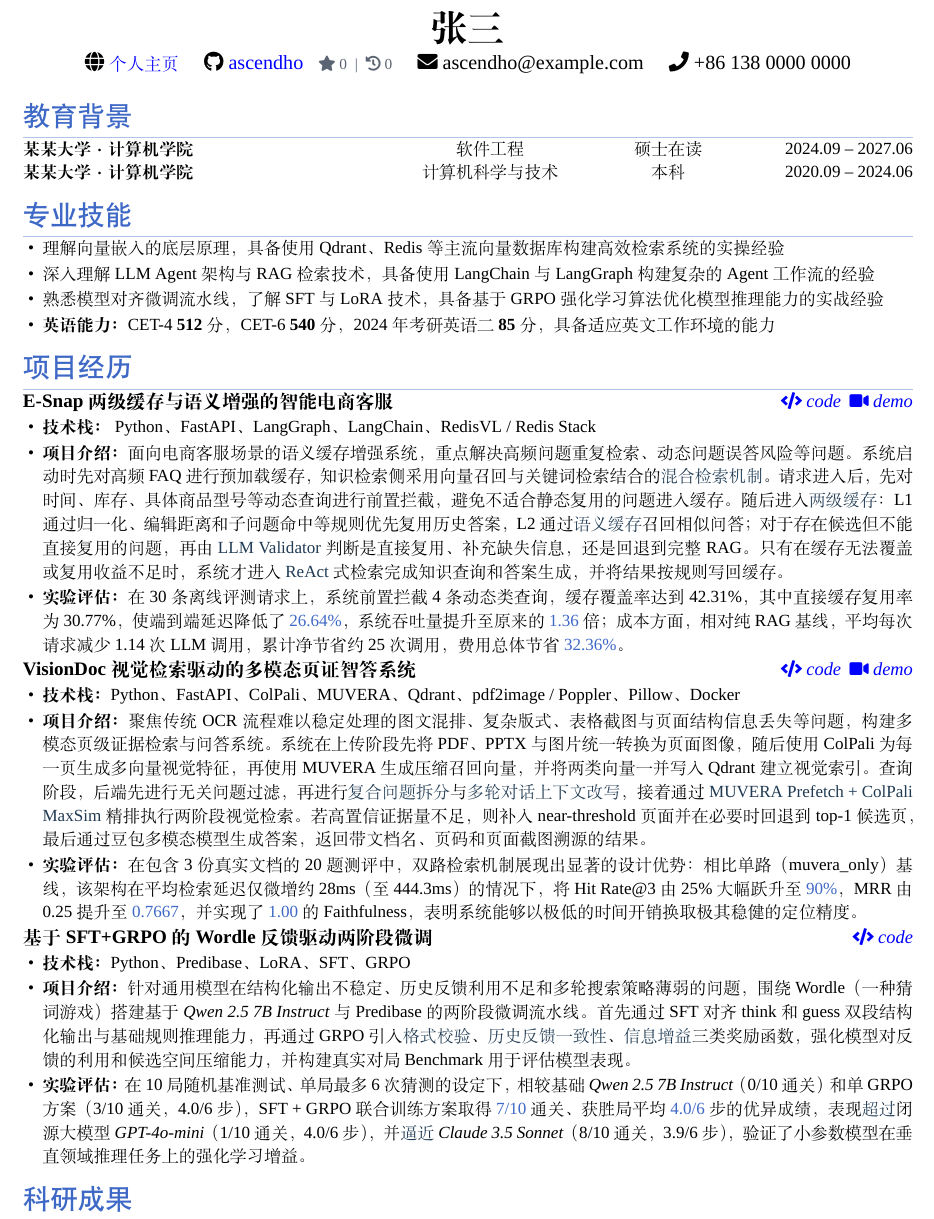
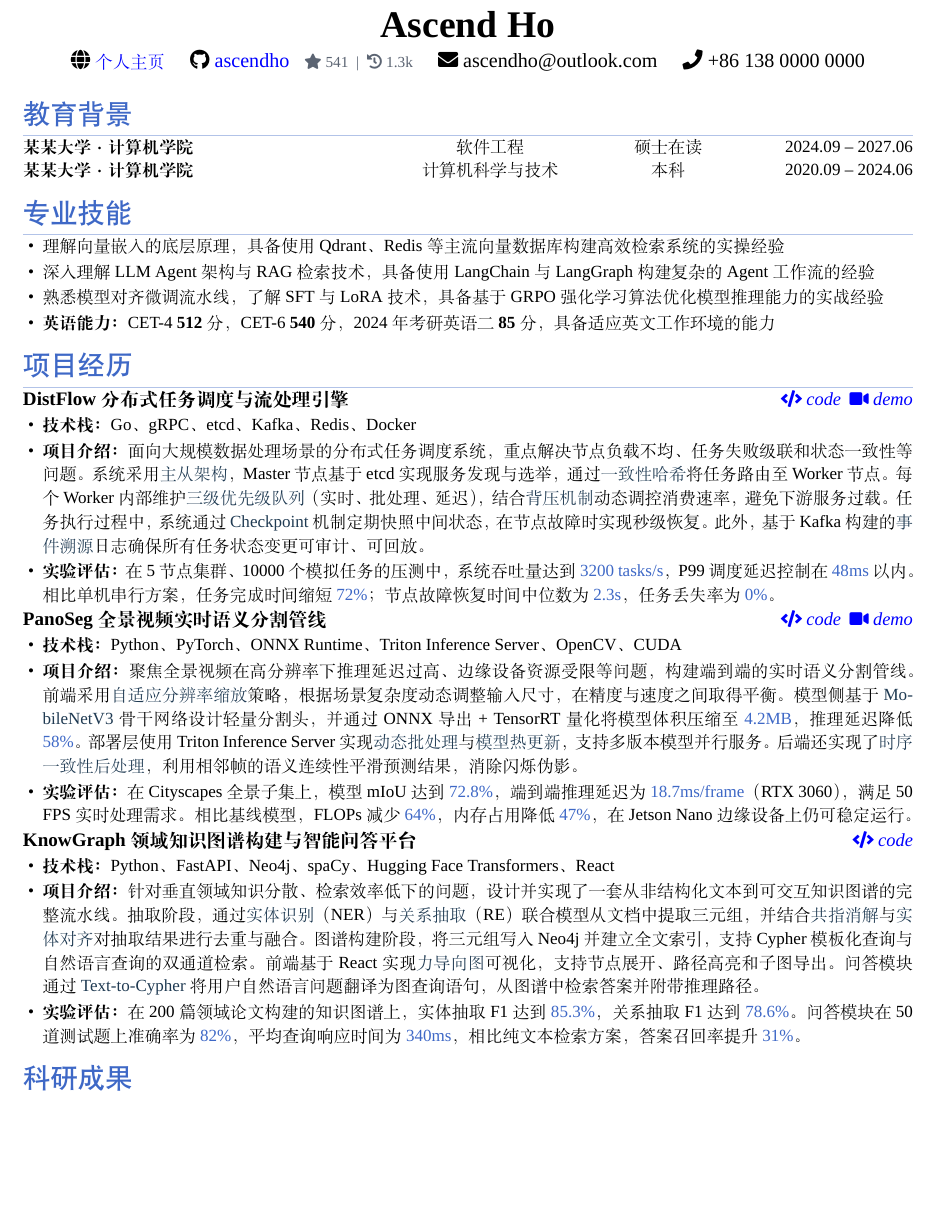
Before and after one commit to ascendho/CV, a LaTeX CV (template/CV.tex): part of the page, cut at the place of the change, the shorter picture padded with empty space. Compiled offline with XeLaTeX; a missing font is replaced by an installed copy or a similar font.

Commit message:
feat: replace project section with generated content
Replace the 3 projects copied from private CV with new generated projects
(DistFlow, PanoSeg, KnowGraph) covering distributed systems, CV, and
knowledge graph domains. Same format and length, different content.

```diff
--- a/template/CV.tex
+++ b/template/CV.tex
@@ -90,14 +90,14 @@
 % ===== 顶部信息 =====
 \vspace*{-1.52cm}
 \begin{center}
-  {\zihao{2}\bfseries 张三}\\[0.4em]
+  {\zihao{2}\bfseries Ascend Ho}\\[0.4em]
   {\fontsize{11.8pt}{12.3pt}\selectfont
   \faGlobe\ \ghlink{https://ascendho.netlify.app/}{{\fontsize{10.2pt}{10.7pt}\selectfont 个人主页}}
   \enspace \enspace
   \faGithub\ \ghlink{https://github.com/ascendho}{ascendho}
-  \enspace \ghstats{0}{0}
+  \enspace \ghstats{541}{1.3k}
   \enspace \enspace
-  \faEnvelope\ \href{mailto:ascendho@example.com}{ascendho@example.com}
+  \faEnvelope\ \href{mailto:ascendho@outlook.com}{ascendho@outlook.com}
   \enspace \enspace
   \faPhone\ +86\ 138\ 0000\ 0000}
 \end{center}
@@ -119,25 +119,25 @@
 
 % ===== 项目经历 =====
 \section{项目经历}
-\projentry{E-Snap 两级缓存与语义增强的智能电商客服}{}{https://github.com/ascendho/E-Snap}{https://ascendho.netlify.app/projects/e-snap/demo}
+\projentry{DistFlow 分布式任务调度与流处理引擎}{}{https://github.com/ascendho/DistFlow}{https://ascendho.netlify.app/projects/distflow/demo}
 \begin{itemize}
-  \item \textbf{技术栈：} Python、FastAPI、LangGraph、LangChain、RedisVL / Redis Stack
-  \item \textbf{项目介绍：}面向电商客服场景的语义缓存增强系统，重点解决高频问题重复检索、动态问题误答风险等问题。系统启动时先对高频 FAQ 进行预加载缓存，知识检索侧采用向量召回与关键词检索结合的\projkeywordzh{混合检索机制}。请求进入后，先对时间、库存、具体商品型号等动态查询进行前置拦截，避免不适合静态复用的问题进入缓存。随后进入\projkeywordzh{两级缓存}：L1 通过归一化、编辑距离和子问题命中等规则优先复用历史答案，L2 通过\projkeywordzh{语义缓存}召回相似问答；对于存在候选但不能直接复用的问题，再由 \projkeyword{LLM Validator} 判断是直接复用、补充缺失信息，还是回退到完整 RAG。只有在缓存无法覆盖或复用收益不足时，系统才进入 \projkeyword{ReAct} 式检索完成知识查询和答案生成，并将结果按规则写回缓存。
-  \item \textbf{实验评估：}在 30 条离线评测请求上，系统前置拦截 4 条动态类查询，缓存覆盖率达到 42.31\%，其中直接缓存复用率为 30.77\%，使端到端延迟降低了 \projmetric{26.64\%}，系统吞吐量提升至原来的 \projmetric{1.36} 倍；成本方面，相对纯 RAG 基线，平均每次请求减少 1.14 次 LLM 调用，累计净节省约 25 次调用，费用总体节省 \projmetric{32.36\%}。
+  \item \textbf{技术栈：}Go、gRPC、etcd、Kafka、Redis、Docker
+  \item \textbf{项目介绍：}面向大规模数据处理场景的分布式任务调度系统，重点解决节点负载不均、任务失败级联和状态一致性等问题。系统采用\projkeywordzh{主从架构}，Master 节点基于 etcd 实现服务发现与选举，通过\projkeywordzh{一致性哈希}将任务路由至 Worker 节点。每个 Worker 内部维护\projkeywordzh{三级优先级队列}（实时、批处理、延迟），结合\projkeywordzh{背压机制}动态调控消费速率，避免下游服务过载。任务执行过程中，系统通过 \projkeyword{Checkpoint} 机制定期快照中间状态，在节点故障时实现秒级恢复。此外，基于 Kafka 构建的\projkeywordzh{事件溯源}日志确保所有任务状态变更可审计、可回放。
+  \item \textbf{实验评估：}在 5 节点集群、10000 个模拟任务的压测中，系统吞吐量达到 \projmetric{3200 tasks/s}，P99 调度延迟控制在 \projmetric{48ms} 以内。相比单机串行方案，任务完成时间缩短 \projmetric{72\%}；节点故障恢复时间中位数为 \projmetric{2.3s}，任务丢失率为 \projmetric{0\%}。
 \end{itemize}
 
-\projentry{VisionDoc 视觉检索驱动的多模态页证智答系统}{}{https://github.com/ascendho/VisionDoc}{https://ascendho.netlify.app/projects/visiondoc/demo}
+\projentry{PanoSeg 全景视频实时语义分割管线}{}{https://github.com/ascendho/PanoSeg}{https://ascendho.netlify.app/projects/panoseg/demo}
 \begin{itemize}
-  \item \textbf{技术栈：}Python、FastAPI、ColPali、MUVERA、Qdrant、pdf2image / Poppler、Pillow、Docker
-  \item \textbf{项目介绍：}聚焦传统 OCR 流程难以稳定处理的图文混排、复杂版式、表格截图与页面结构信息丢失等问题，构建多模态页级证据检索与问答系统。系统在上传阶段先将 PDF、PPTX 与图片统一转换为页面图像，随后使用 ColPali 为每一页生成多向量视觉特征，再使用 MUVERA 生成压缩召回向量，并将两类向量一并写入 Qdrant 建立视觉索引。查询阶段，后端先进行无关问题过滤，再进行\projkeywordzh{复合问题拆分}与\projkeywordzh{多轮对话上下文改写}，接着通过 \projkeyword{MUVERA Prefetch + ColPali MaxSim} 精排执行两阶段视觉检索。若高置信证据量不足，则补入 near-threshold 页面并在必要时回退到 top-1 候选页，最后通过豆包多模态模型生成答案，返回带文档名、页码和页面截图溯源的结果。
-  \item \textbf{实验评估：}在包含 3 份真实文档的 20 题测评中，双路检索机制展现出显著的设计优势：相比单路（muvera\_only）基线，该架构在平均检索延迟仅微增约 28ms（至 444.3ms）的情况下，将 Hit Rate@3 由 25\% 大幅跃升至 \projmetric{90\%}，MRR 由 0.25 提升至 \projmetric{0.7667}，并实现了 \projmetric{1.00} 的 Faithfulness，表明系统能够以极低的时间开销换取极其稳健的定位精度。
+  \item \textbf{技术栈：}Python、PyTorch、ONNX Runtime、Triton Inference Server、OpenCV、CUDA
+  \item \textbf{项目介绍：}聚焦全景视频在高分辨率下推理延迟过高、边缘设备资源受限等问题，构建端到端的实时语义分割管线。前端采用\projkeywordzh{自适应分辨率缩放}策略，根据场景复杂度动态调整输入尺寸，在精度与速度之间取得平衡。模型侧基于 \projkeyword{MobileNetV3} 骨干网络设计轻量分割头，并通过 ONNX 导出 + TensorRT 量化将模型体积压缩至 \projmetric{4.2MB}，推理延迟降低 \projmetric{58\%}。部署层使用 Triton Inference Server 实现\projkeywordzh{动态批处理}与\projkeywordzh{模型热更新}，支持多版本模型并行服务。后端还实现了\projkeywordzh{时序一致性后处理}，利用相邻帧的语义连续性平滑预测结果，消除闪烁伪影。
+  \item \textbf{实验评估：}在 Cityscapes 全景子集上，模型 mIoU 达到 \projmetric{72.8\%}，端到端推理延迟为 \projmetric{18.7ms/frame}（RTX 3060），满足 50 FPS 实时处理需求。相比基线模型，FLOPs 减少 \projmetric{64\%}，内存占用降低 \projmetric{47\%}，在 Jetson Nano 边缘设备上仍可稳定运行。
 \end{itemize}
 
-\projentry{基于 SFT+GRPO 的 Wordle 反馈驱动两阶段微调}{}{https://github.com/ascendho/Wordle}{}
+\projentry{KnowGraph 领域知识图谱构建与智能问答平台}{}{https://github.com/ascendho/KnowGraph}{}
 \begin{itemize}
-  \item \textbf{技术栈：}Python、Predibase、LoRA、SFT、GRPO
-  \item \textbf{项目介绍：}针对通用模型在结构化输出不稳定、历史反馈利用不足和多轮搜索策略薄弱的问题，围绕 Wordle（一种猜词游戏）搭建基于 \textit{Qwen 2.5 7B Instruct} 与 Predibase 的两阶段微调流水线。首先通过 SFT 对齐 think 和 guess 双段结构化输出与基础规则推理能力，再通过 GRPO 引入\projkeywordzh{格式校验}、\projkeywordzh{历史反馈一致性}、\projkeywordzh{信息增益}三类奖励函数，强化模型对反馈的利用和候选空间压缩能力，并构建真实对局 Benchmark 用于评估模型表现。
-  \item \textbf{实验评估：}在 10 局随机基准测试、单局最多 6 次猜测的设定下，相较基础 \textit{Qwen 2.5 7B Instruct}（0/10 通关）和单 GRPO 方案（3/10 通关，4.0/6 步），SFT + GRPO 联合训练方案取得 \projmetric{7/10} 通关、获胜局平均 \projmetric{4.0/6} 步的优异成绩，表现\projkeywordzh{超过}闭源大模型\textit{GPT-4o-mini}（1/10 通关，4.0/6 步），并\projkeywordzh{逼近} \textit{Claude 3.5 Sonnet}（8/10 通关，3.9/6 步），验证了小参数模型在垂直领域推理任务上的强化学习增益。
+  \item \textbf{技术栈：}Python、FastAPI、Neo4j、spaCy、Hugging Face Transformers、React
+  \item \textbf{项目介绍：}针对垂直领域知识分散、检索效率低下的问题，设计并实现了一套从非结构化文本到可交互知识图谱的完整流水线。抽取阶段，通过\projkeywordzh{实体识别}（NER）与\projkeywordzh{关系抽取}（RE）联合模型从文档中提取三元组，并结合\projkeywordzh{共指消解}与\projkeywordzh{实体对齐}对抽取结果进行去重与融合。图谱构建阶段，将三元组写入 Neo4j 并建立全文索引，支持 Cypher 模板化查询与自然语言查询的双通道检索。前端基于 React 实现\projkeywordzh{力导向图}可视化，支持节点展开、路径高亮和子图导出。问答模块通过 \projkeyword{Text-to-Cypher} 将用户自然语言问题翻译为图查询语句，从图谱中检索答案并附带推理路径。
+  \item \textbf{实验评估：}在 200 篇领域论文构建的知识图谱上，实体抽取 F1 达到 \projmetric{85.3\%}，关系抽取 F1 达到 \projmetric{78.6\%}。问答模块在 50 道测试题上准确率为 \projmetric{82\%}，平均查询响应时间为 \projmetric{340ms}，相比纯文本检索方案，答案召回率提升 \projmetric{31\%}。
 \end{itemize}
 
 % ===== 科研成果 =====
```
